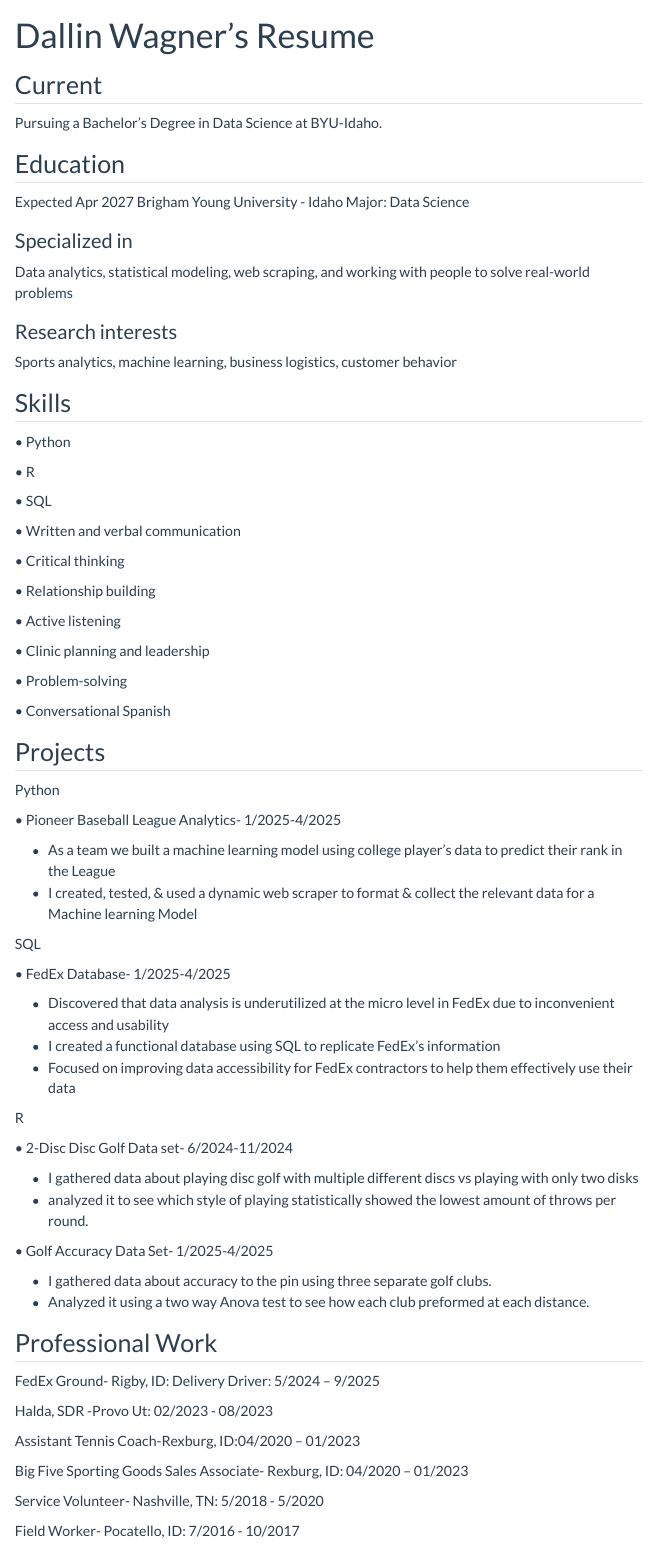
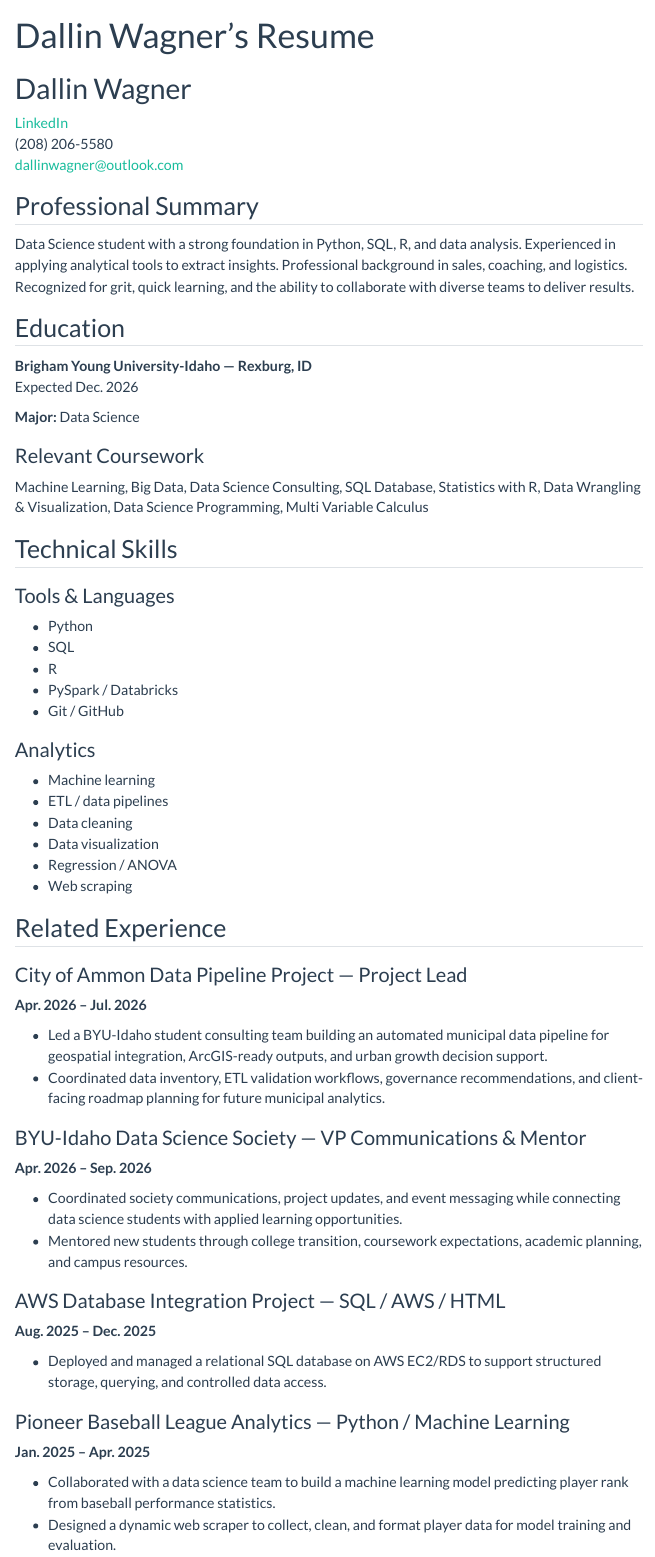
Before and after one commit to Dallin-Wagner/Dallin-Wagner.github.io, a Quarto document (resume.qmd): the page in a window 1100 px wide, from its top. Rendered offline with R 4.5, knitr and Pandoc in place of Quarto, with nearby package versions; menus at the side of the page are left out.

Commit message:
Update resume.qmd
this is my most recent resume as of 10/5/2026

```diff
--- a/resume.qmd
+++ b/resume.qmd
@@ -3,86 +3,71 @@
 title: Dallin Wagner's Resume
 ---
 
-## Current
+# Dallin Wagner
 
-Pursuing a Bachelor's Degree in Data Science at BYU-Idaho.
+[LinkedIn](https://www.linkedin.com/in/dallin-wagner)
+(208) 206-5580
+dallinwagner@outlook.com
+
+## Professional Summary
+
+Data Science student with a strong foundation in Python, SQL, R, and data analysis. Experienced in applying analytical tools to extract insights. Professional background in sales, coaching, and logistics. Recognized for grit, quick learning, and the ability to collaborate with diverse teams to deliver results.
 
 ## Education
 
-Expected Apr 2027 Brigham Young University - Idaho Major: Data Science
+**Brigham Young University-Idaho — Rexburg, ID**
+Expected Dec. 2026
 
-### Specialized in
+**Major:** Data Science
 
-Data analytics, statistical modeling, web scraping, and working with people to solve real-world problems
+### Relevant Coursework
 
+Machine Learning, Big Data, Data Science Consulting, SQL Database, Statistics with R, Data Wrangling & Visualization, Data Science Programming, Multi Variable Calculus
 
-### Research interests
+## Technical Skills
 
-Sports analytics, machine learning, business logistics, customer behavior
+### Tools & Languages
 
+- Python
+- SQL
+- R
+- PySpark / Databricks
+- Git / GitHub
 
-## Skills
+### Analytics
 
-• Python
+- Machine learning
+- ETL / data pipelines
+- Data cleaning
+- Data visualization
+- Regression / ANOVA
+- Web scraping
 
-• R
+## Related Experience
 
-• SQL
+### City of Ammon Data Pipeline Project — Project Lead
+**Apr. 2026 – Jul. 2026**
 
-• Written and verbal communication
+- Led a BYU-Idaho student consulting team building an automated municipal data pipeline for geospatial integration, ArcGIS-ready outputs, and urban growth decision support.
+- Coordinated data inventory, ETL validation workflows, governance recommendations, and client-facing roadmap planning for future municipal analytics.
 
-• Critical thinking
+### BYU-Idaho Data Science Society — VP Communications & Mentor
+**Apr. 2026 – Sep. 2026**
 
-• Relationship building
+- Coordinated society communications, project updates, and event messaging while connecting data science students with applied learning opportunities.
+- Mentored new students through college transition, coursework expectations, academic planning, and campus resources.
 
-• Active listening
+### AWS Database Integration Project — SQL / AWS / HTML
+**Aug. 2025 – Dec. 2025**
 
-• Clinic planning and leadership
+- Deployed and managed a relational SQL database on AWS EC2/RDS to support structured storage, querying, and controlled data access.
 
-• Problem-solving
+### Pioneer Baseball League Analytics — Python / Machine Learning
+**Jan. 2025 – Apr. 2025**
 
-• Conversational Spanish
+- Collaborated with a data science team to build a machine learning model predicting player rank from baseball performance statistics.
+- Designed a dynamic web scraper to collect, clean, and format player data for model training and evaluation.
 
-## Projects
+### Halda — Sales Development Representative
+**Provo, UT | Feb. 2023 – Aug. 2023**
 
-Python
-
-•	Pioneer Baseball League Analytics- 1/2025-4/2025
-
--	As a team we built a machine learning model using college player’s data to predict their rank in the League
--	I created, tested, & used a dynamic web scraper to format & collect the relevant data for a Machine learning Model
-
-
-SQL
-
-•	FedEx Database- 1/2025-4/2025
-
--	Discovered that data analysis is underutilized at the micro level in FedEx due to inconvenient access and usability
--	I created a functional database using SQL to replicate FedEx’s information
--	 Focused on improving data accessibility for FedEx contractors to help them effectively use their data
-
-R
-
-•	2-Disc Disc Golf Data set- 6/2024-11/2024
-
--	I gathered data about playing disc golf with multiple different discs vs playing with only two disks
--	analyzed it to see which style of playing statistically showed the lowest amount of throws per round.
-
-•	Golf Accuracy Data Set- 1/2025-4/2025
-
--	I gathered data about accuracy to the pin using three separate golf clubs.
--	Analyzed it using a two way Anova test to see how each club preformed at each distance.
-
-## Professional Work
-
-FedEx Ground- Rigby, ID: Delivery Driver: 5/2024 – 9/2025
-
-Halda, SDR -Provo Ut: 02/2023 - 08/2023
-
-Assistant Tennis Coach-Rexburg, ID:04/2020 – 01/2023
-
-Big Five Sporting Goods Sales Associate- Rexburg, ID: 04/2020 – 01/2023
-
-Service Volunteer- Nashville, TN: 5/2018 - 5/2020
-
-Field Worker- Pocatello, ID: 7/2016 - 10/2017
```
Also changed, not shown: resume.qmd (4 more changed lines).
